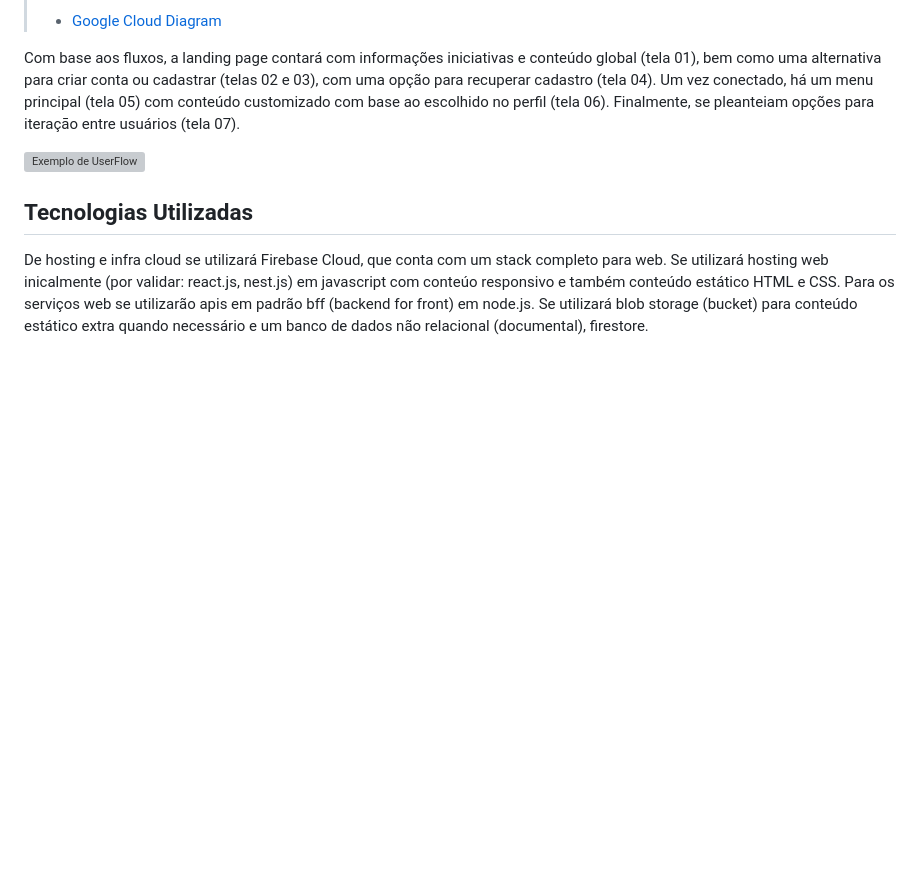
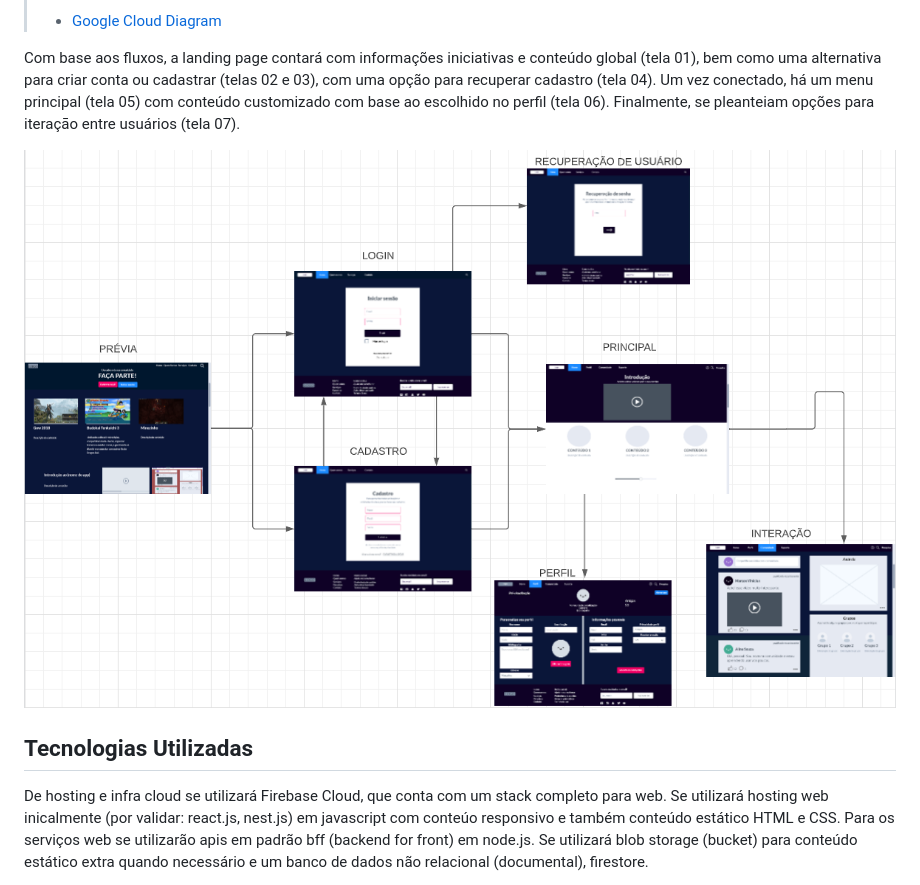
Before and after one commit to ICEI-PUC-Minas-PMV-ADS/pmv-ads-2023-1-e1-proj-web-t4-projetogp3, a Markdown page: docs/05-Arquitetura da Solução.md, the part around the change. Rendered like a GitHub page; blank space fills up the shorter version; grey boxes are pictures that could not be loaded.

Commit message:
fixing file name

```diff
--- a/docs/05-Arquitetura da Solução.md
+++ b/docs/05-Arquitetura da Solução.md
@@ -28,7 +28,7 @@ Com base aos fluxos, a landing page contará com informações iniciativas e con
 Um vez conectado, há um menu principal (tela 05) com conteúdo customizado com base ao escolhido no perfil (tela 06). Finalmente, se pleanteiam opções para iteraçāo entre usuários (tela 07).
 
 
-![Exemplo de UserFlow](img/userflow.jpg)
+![Exemplo de UserFlow](img/userflow.png)
 
 
 ## Tecnologias Utilizadas
```
